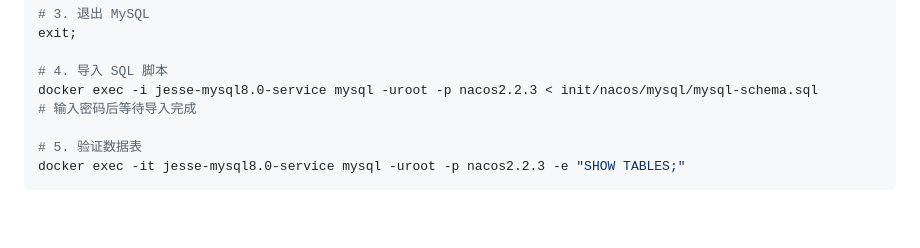
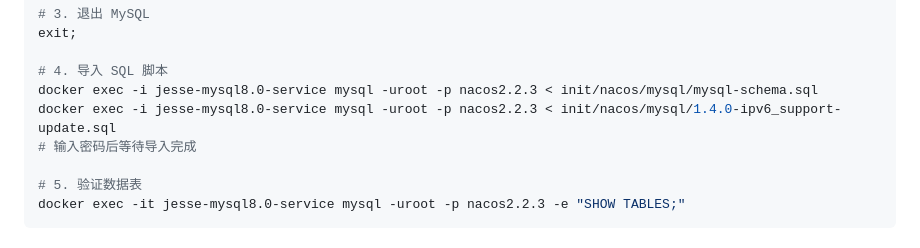
Before and after one commit to JesseDev89/docker-lnmp, a Markdown page: README.md, the part around the change. GitHub-like rendering; blank space fills up the shorter version.

```diff
--- a/README.md
+++ b/README.md
@@ -210,6 +210,7 @@ exit;
 
 # 4. 导入 SQL 脚本
 docker exec -i jesse-mysql8.0-service mysql -uroot -p nacos2.2.3 < init/nacos/mysql/mysql-schema.sql
+docker exec -i jesse-mysql8.0-service mysql -uroot -p nacos2.2.3 < init/nacos/mysql/1.4.0-ipv6_support-update.sql
 # 输入密码后等待导入完成
 
 # 5. 验证数据表
```
Also changed, not shown: README-en.md (+1 -0 lines).
